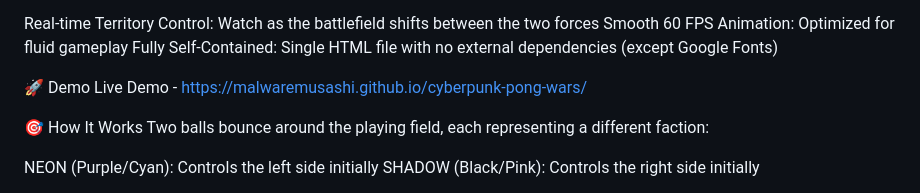
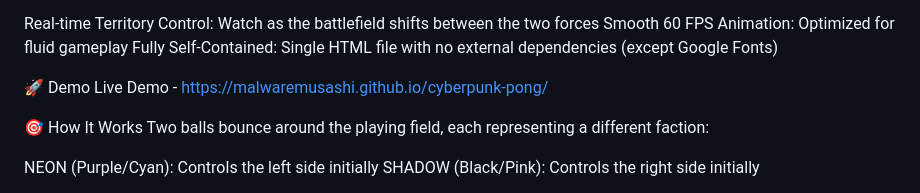
Before and after one commit to MalwareMusashi/cyberpunk-pong, a Markdown page: README.md, the part around the change. Rendered like a GitHub page.

```diff
--- a/README.md
+++ b/README.md
@@ -14,7 +14,7 @@ Smooth 60 FPS Animation: Optimized for fluid gameplay
 Fully Self-Contained: Single HTML file with no external dependencies (except Google Fonts)
 
 🚀 Demo
-Live Demo - https://malwaremusashi.github.io/cyberpunk-pong-wars/
+Live Demo -  https://malwaremusashi.github.io/cyberpunk-pong/
 
 🎯 How It Works
 Two balls bounce around the playing field, each representing a different faction:
```
